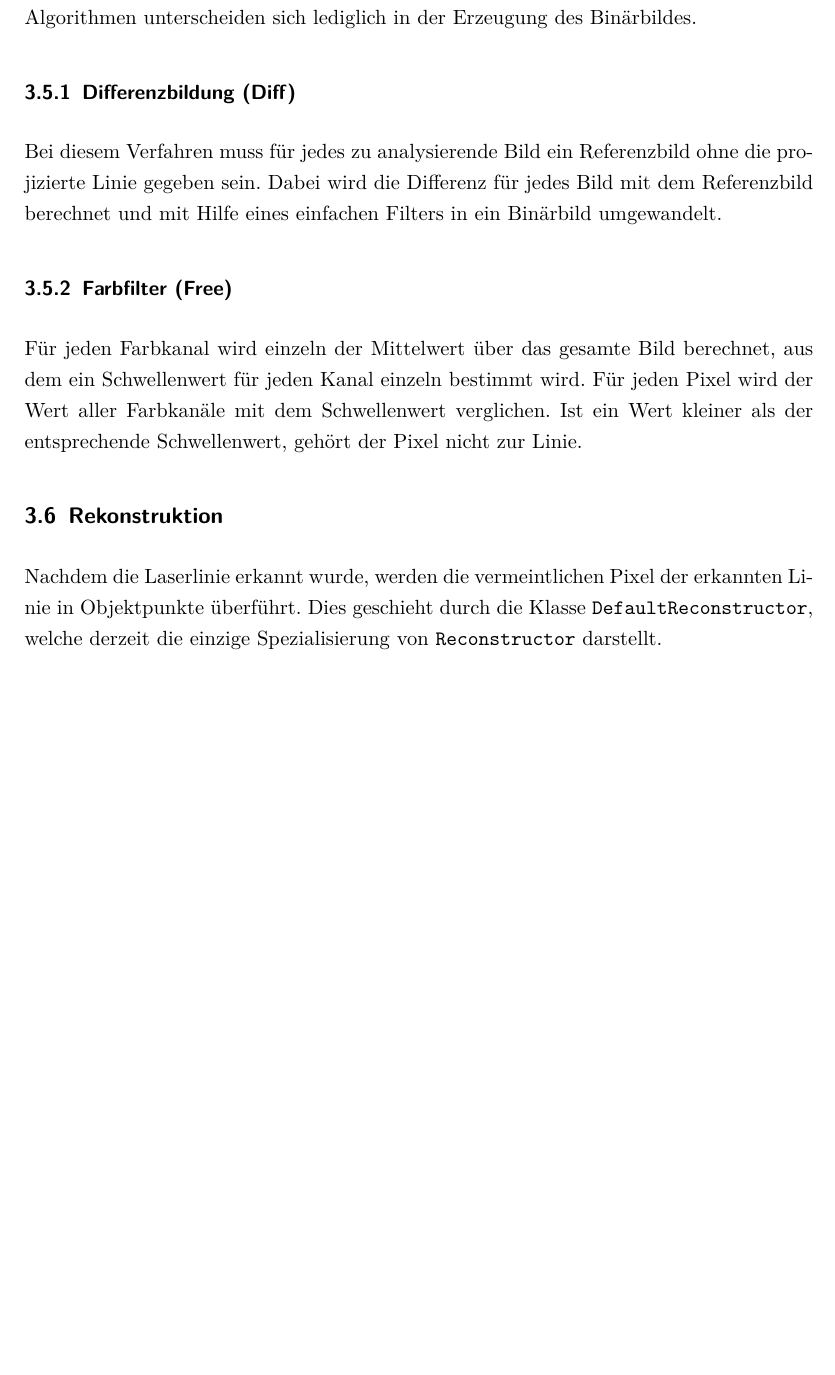
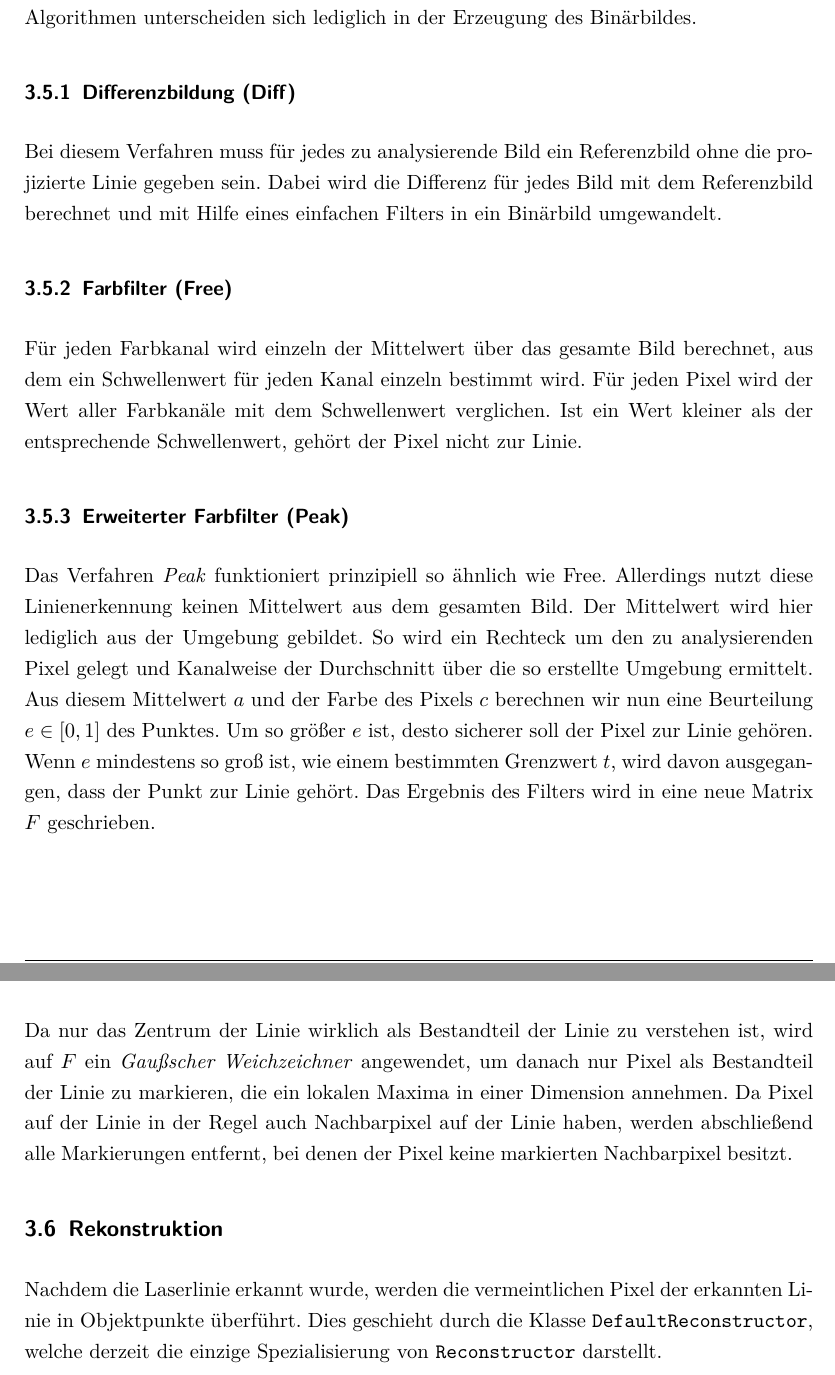
Before and after one commit to Gerold31/Streifenprojektion, a LaTeX document (ausarbeitung/Streifenprojektion.tex): part of page 15 of 23 before the commit and two parts of pages 15 and 16 of 24 after it, the two joined at a grey line, cut so that both start at the same text, the shorter picture padded with empty space. Compiled offline with pdfLaTeX.

Commit message:
Add section about 'peak'.

```diff
--- a/ausarbeitung/Streifenprojektion.tex
+++ b/ausarbeitung/Streifenprojektion.tex
@@ -376,6 +376,12 @@ Bei diesem Verfahren muss für jedes zu analysierende Bild ein Referenzbild ohne
 \subsubsection{Farbfilter (Free)}
 
 Für jeden Farbkanal wird einzeln der Mittelwert über das gesamte Bild berechnet, aus dem ein Schwellenwert für jeden Kanal einzeln bestimmt wird. Für jeden Pixel wird der Wert aller Farbkanäle mit dem Schwellenwert verglichen. Ist ein Wert kleiner als der entsprechende Schwellenwert, gehört der Pixel nicht zur Linie.
+
+\subsubsection{Erweiterter Farbfilter (Peak)}
+
+Das Verfahren \emph{Peak} funktioniert prinzipiell so ähnlich wie Free. Allerdings nutzt diese Linienerkennung keinen Mittelwert aus dem gesamten Bild. Der Mittelwert wird hier lediglich aus der Umgebung gebildet. So wird ein Rechteck um den zu analysierenden Pixel gelegt und Kanalweise der Durchschnitt über die so erstellte Umgebung ermittelt. Aus diesem Mittelwert $a$ und der Farbe des Pixels $c$ berechnen wir nun eine Beurteilung $e \in [0, 1]$ des Punktes. Um so größer $e$ ist, desto sicherer soll der Pixel zur Linie gehören. Wenn $e$ mindestens so groß ist, wie einem bestimmten Grenzwert $t$, wird davon ausgegangen, dass der Punkt zur Linie gehört. Das Ergebnis des Filters wird in eine neue Matrix $F$ geschrieben.
+
+Da nur das Zentrum der Linie wirklich als Bestandteil der Linie zu verstehen ist, wird auf $F$ ein \emph{Gaußscher Weichzeichner} angewendet, um danach nur Pixel als Bestandteil der Linie zu markieren, die ein lokalen Maxima in einer Dimension annehmen. Da Pixel auf der Linie in der Regel auch Nachbarpixel auf der Linie haben, werden abschließend alle Markierungen entfernt, bei denen der Pixel keine markierten Nachbarpixel besitzt.
 
 \subsection{Rekonstruktion}
 
```
